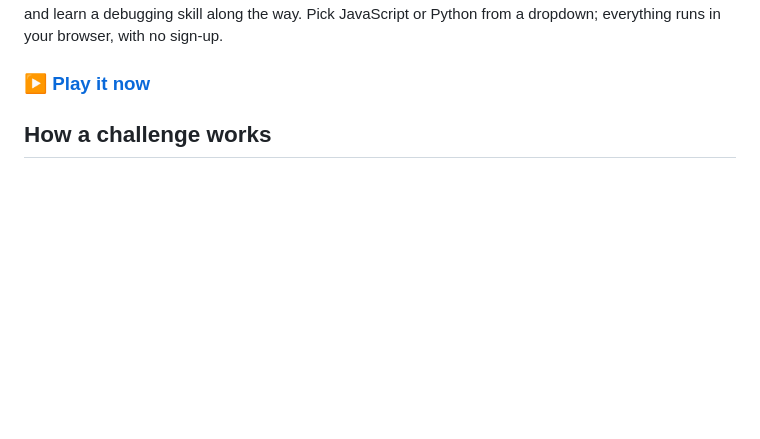
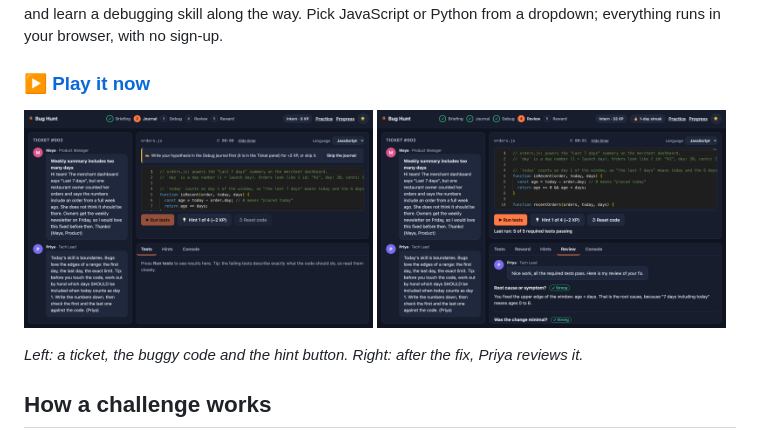
Before and after one commit to Barrientosgers/bug-hunt, a Markdown page: README.md, the part around the change. Drawn GitHub-style; pictures changed too: docs/screenshots/code-review.png (added), docs/screenshots/ticket-and-code.png (added); blank space fills up the shorter version.

Commit message:
docs: add two screenshots to the README (#25)
Co-authored-by: Gerson Barrientos <29010806+Barrientosgers@users.noreply.github.com>
Co-authored-by: Claude Sonnet 5.5 <noreply@anthropic.com>

```diff
--- a/README.md
+++ b/README.md
@@ -13,7 +13,12 @@ from a dropdown; everything runs in your browser, with no sign-up.
 
 ### ▶ [Play it now](https://barrientosgers.github.io/bug-hunt/)
 
-<!-- Demo GIF goes here (docs/demo.gif). -->
+<p>
+  <img src="docs/screenshots/ticket-and-code.png" alt="The Bug Hunt game: a bug ticket from Maya and a briefing from Priya on the left, buggy code on the right with Run tests and Hint buttons" width="49%" />
+  <img src="docs/screenshots/code-review.png" alt="After solving a bug: all required tests pass, and Priya reviews the fix as root cause, strong, and minimal change, strong" width="49%" />
+</p>
+
+_Left: a ticket, the buggy code and the hint button. Right: after the fix, Priya reviews it._
 
 ## How a challenge works
 
```
